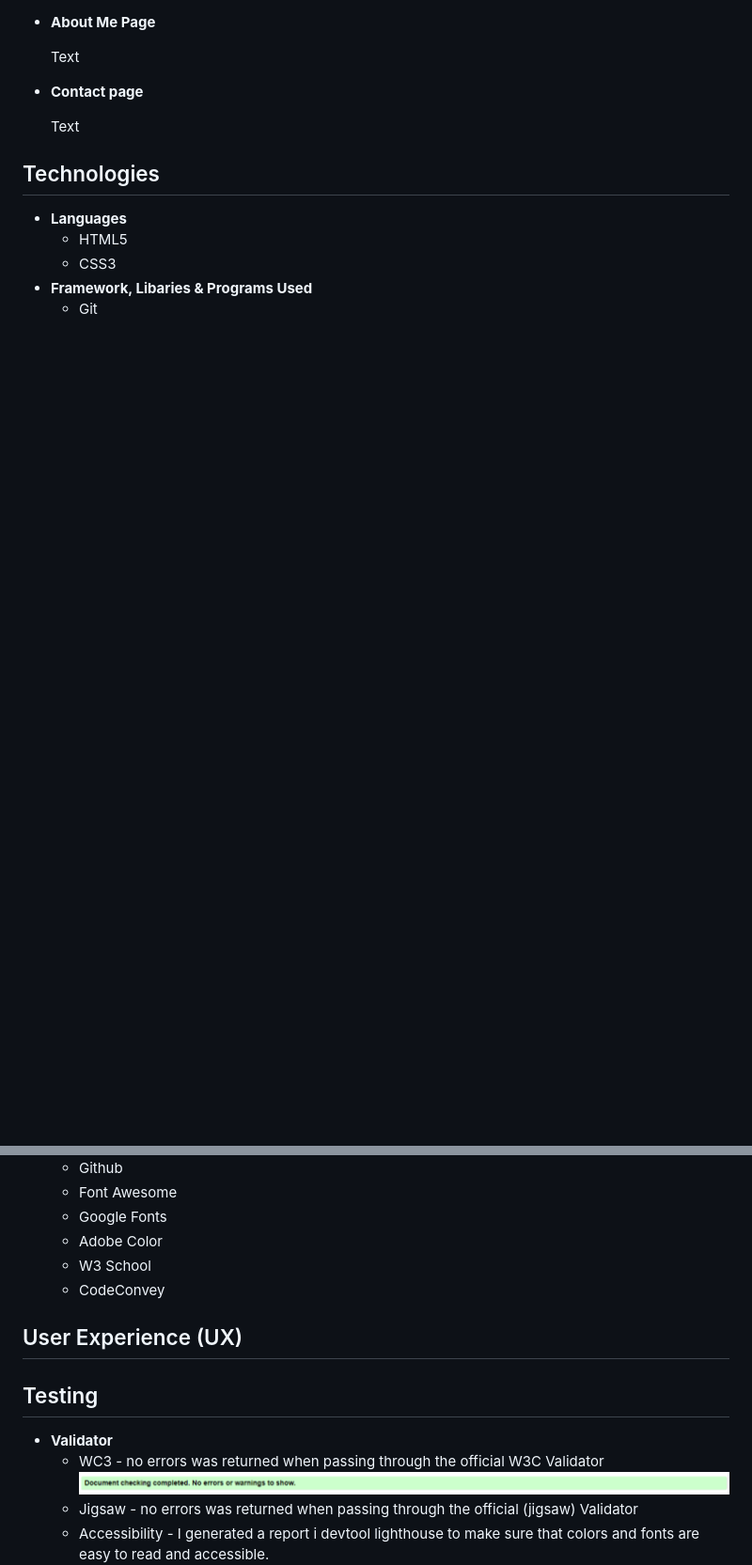
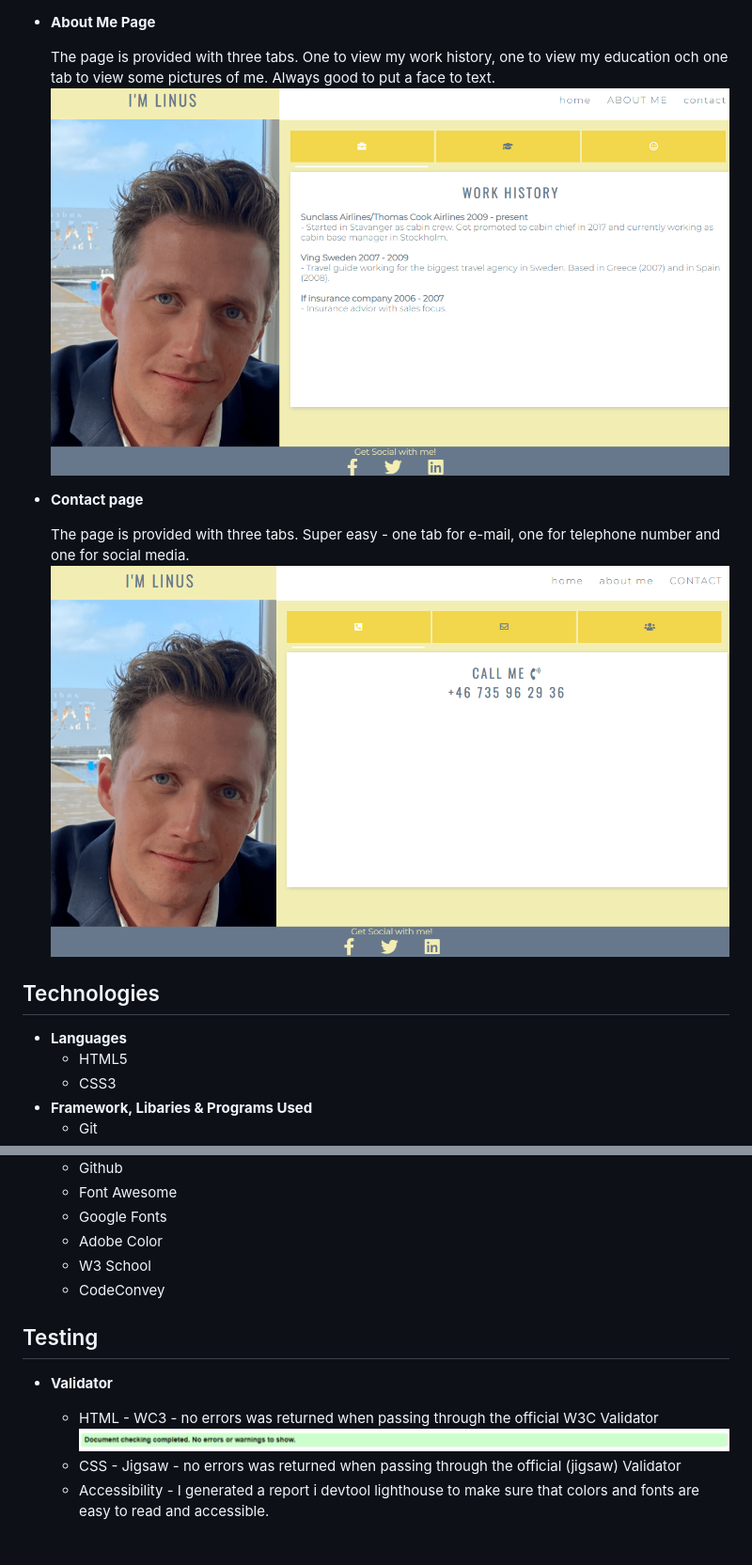
Before and after one commit to Code-Institute-Submissions/Linushf-bio-resume_JanResub, a Markdown page: README.md, 2 parts joined by grey strips. Shown at 94% size. GitHub-like rendering; pictures changed too: assets/images/aboutme.png (added), assets/images/contact.png (added); blank space fills up the shorter version.

```diff
--- a/README.md
+++ b/README.md
@@ -37,9 +41,11 @@ The features on this page are coded in a way so the user can navigate anywhere w
 - __About Me Page__
 
-    Text
+    The page is provided with three tabs. One to view my work history, one to view my education och one tab to view some pictures of me. Always good to put a face to text.
+    ![About me page](assets/images/aboutme.png "About me page")
 - __Contact page__
 
-    Text
+    The page is provided with three tabs. Super easy - one tab for e-mail, one for telephone number and one for social media.
+    ![Contact page](assets/images/contact.png "Contact page")
 
 
 ## Technologies
@@ -55,12 +61,10 @@ The features on this page are coded in a way so the user can navigate anywhere w
     - W3 School
     - CodeConvey
 
-## User Experience (UX)
-
 ## Testing
 - __Validator__
-    - WC3 - no errors was returned when passing through the official W3C Validator
+    - HTML - WC3 - no errors was returned when passing through the official W3C Validator
     ![W3C validator test](assets/images/W3c-html.png "W3C validator test")
-    - Jigsaw - no errors was returned when passing through the official (jigsaw) Validator
+    - CSS - Jigsaw - no errors was returned when passing through the official (jigsaw) Validator
     - Accessibility - I generated a report i devtool lighthouse to make sure that colors and fonts are easy to read and accessible.
     ![W3C validator test](assets/images/lighthouse.png "Lighthouse test")
```
Also changed, not shown: other parts of README.md (+17 -6 lines), assets/images/amiresp.png (added), assets/images/welcome.png (added).
